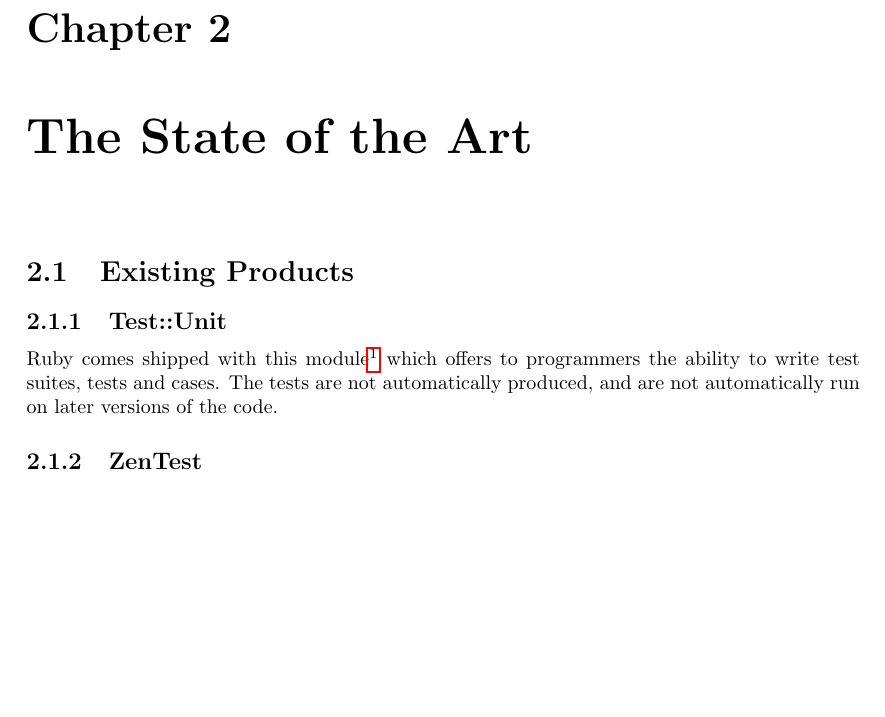
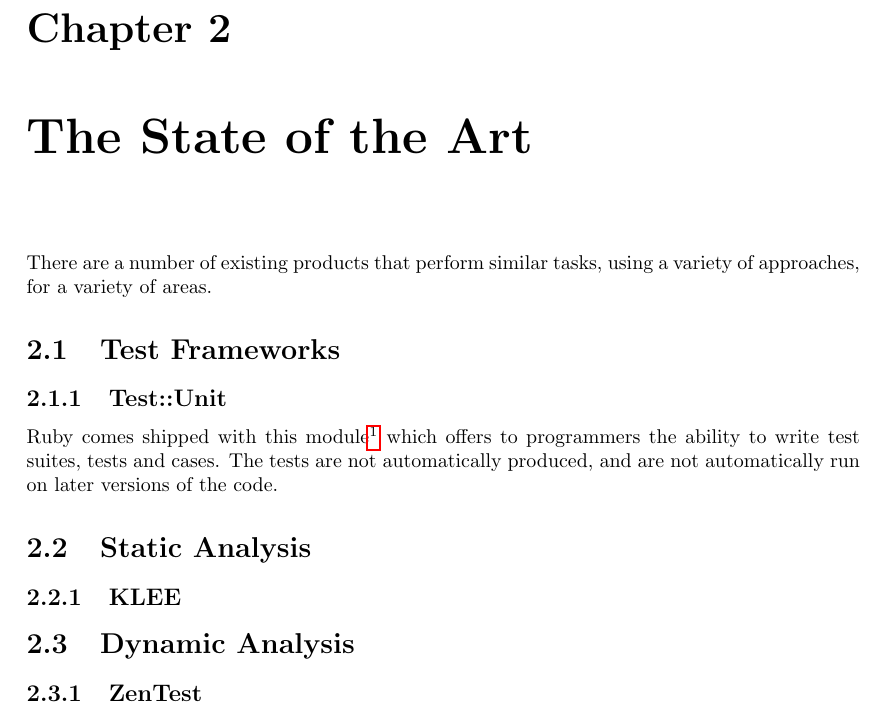
Before and after one commit to IgnoredAmbience/splats, a LaTeX thesis (docs/Report.tex, which reads docs/chapters/existing.tex): part of page 5 of 21, cut so that both start at the same text, the shorter picture padded with empty space. Compiled offline with pdfLaTeX.

Commit message:
Added a Static section to Existing

```diff
--- a/docs/chapters/existing.tex
+++ b/docs/chapters/existing.tex
@@ -1,10 +1,18 @@
 \chapter{The State of the Art}
 
-\section{Existing Products}
+  There are a number of existing products that perform similar tasks, using a variety of approaches, for a variety of areas.
+
+\section{Test Frameworks}
 
   \subsection{Test::Unit}
     Ruby comes shipped with this module\footnote{\url{http://www.ruby-doc.org/stdlib-1.9.2/libdoc/test/unit/rdoc/Test/Unit.html}} which offers to programmers the ability to write test suites, tests and cases.
     The tests are not automatically produced, and are not automatically run on later versions of the code.
+
+\section{Static Analysis}
+
+  \subsection{KLEE}
+
+\section{Dynamic Analysis}
 
   \subsection{ZenTest}
     ZenTest\footnote{\url{http://docs.seattlerb.org/ZenTest/index.html}} uses Ruby's Test::Unit to automatically test code, both blackbox and whitebox.
```
